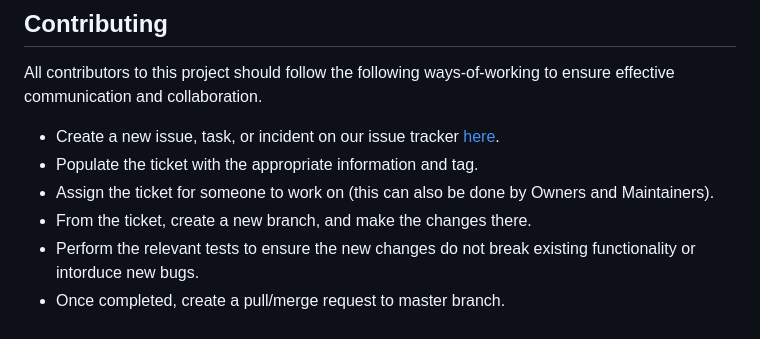
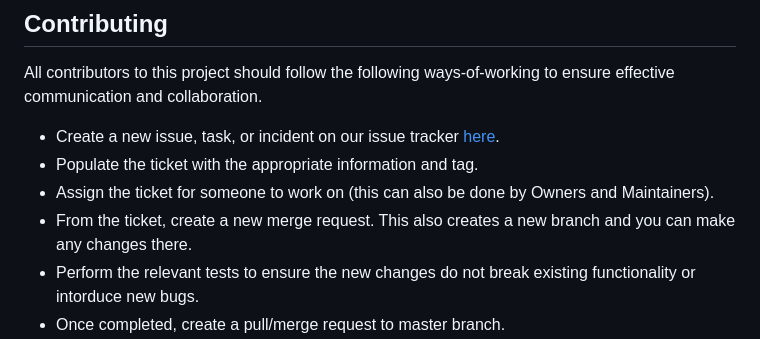
Before and after one commit to cindracindra/weatherwise-planner, a Markdown page: README.md, the part around the change. Drawn GitHub-style.

Commit message:
Minor change to ways of working framework

```diff
--- a/README.md
+++ b/README.md
@@ -53,7 +53,7 @@ All contributors to this project should follow the following ways-of-working to
 - Create a new issue, task, or incident on our issue tracker [here](https://gitlab.doc.ic.ac.uk/msc-software-systems-engineering/sse-tp1/-/issues).
 - Populate the ticket with the appropriate information and tag.
 - Assign the ticket for someone to work on (this can also be done by Owners and Maintainers).
-- From the ticket, create a new branch, and make the changes there.
+- From the ticket, create a new merge request. This also creates a new branch and you can make any changes there.
 - Perform the relevant tests to ensure the new changes do not break existing functionality or intorduce new bugs.
 - Once completed, create a pull/merge request to master branch.
 - Assign a verified Owner or Maintainer to approve your pull/merge request.
```
